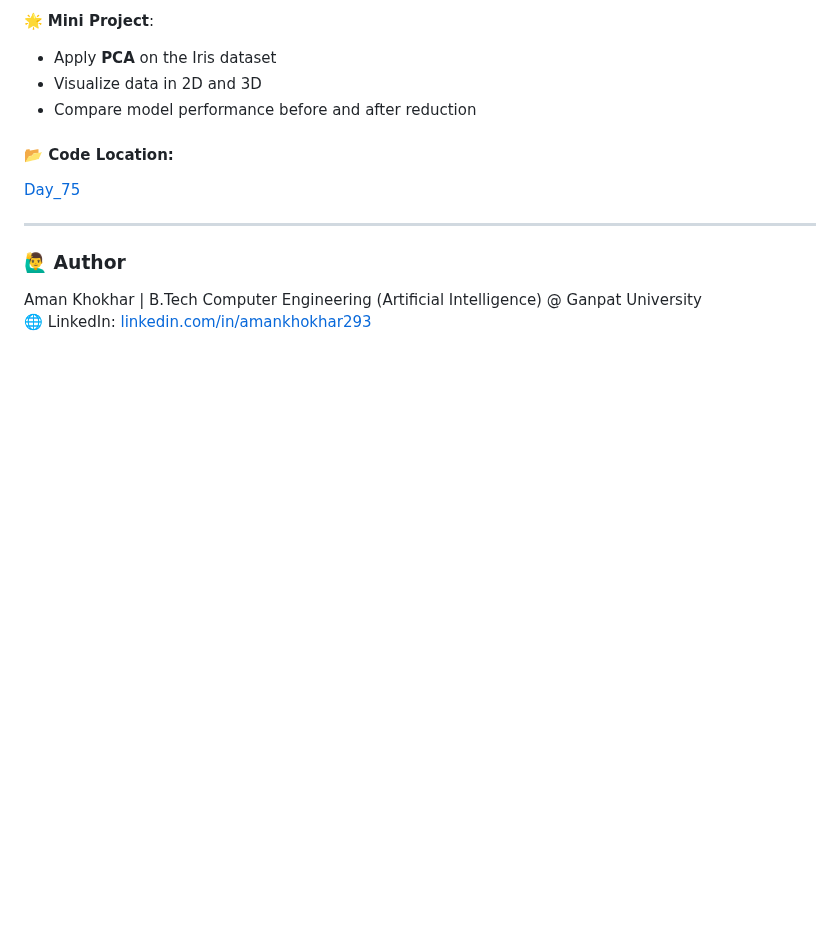
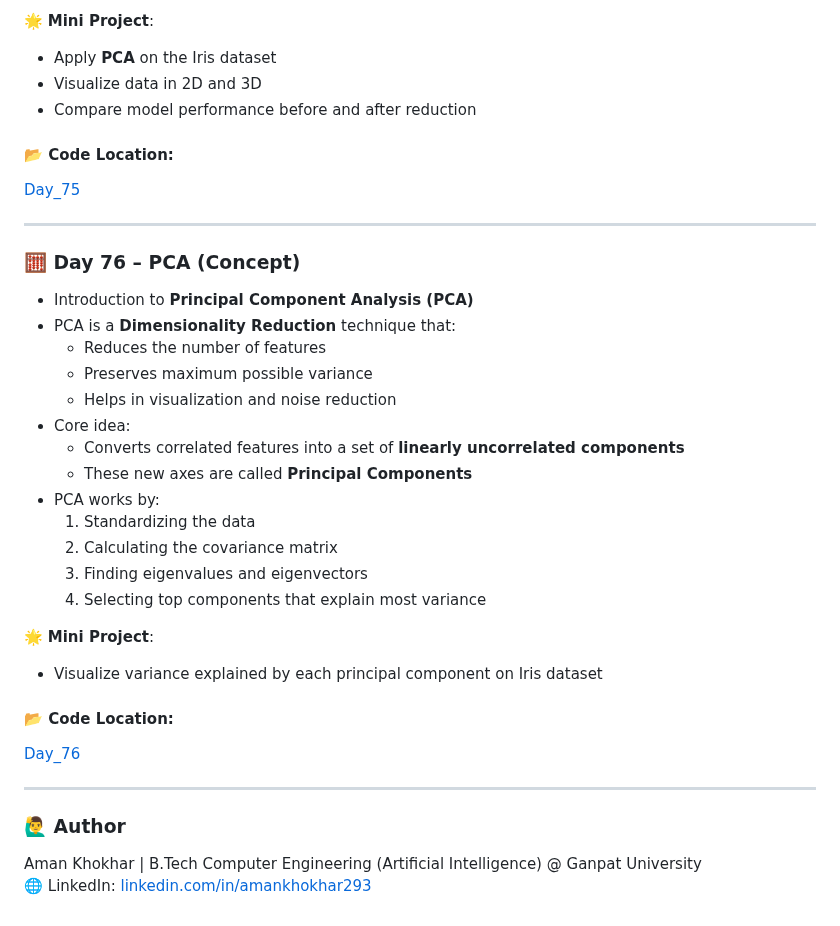
Before and after one commit to Aman-Khokhar-293/100-days-of-python, a Markdown page: README.md, the part around the change. GitHub-like rendering; blank space fills up the shorter version.

Commit message:
add day 76 description and links

```diff
--- a/README.md
+++ b/README.md
@@ -1192,6 +1192,30 @@ Bank Account with private balance (Encapsulation)
 [Day_75](https://github.com/Aman-Khokhar-293/100-days-of-python/blob/main/Day_75.ipynb)
 
 ----
+### 🧮 Day 76 – PCA (Concept)
+
+- Introduction to **Principal Component Analysis (PCA)**
+- PCA is a **Dimensionality Reduction** technique that:
+  - Reduces the number of features
+  - Preserves maximum possible variance
+  - Helps in visualization and noise reduction
+- Core idea:
+  - Converts correlated features into a set of **linearly uncorrelated components**
+  - These new axes are called **Principal Components**
+- PCA works by:
+  1. Standardizing the data
+  2. Calculating the covariance matrix
+  3. Finding eigenvalues and eigenvectors
+  4. Selecting top components that explain most variance
+
+🌟 **Mini Project**:
+- Visualize variance explained by each principal component on Iris dataset
+
+#### 📂 **Code Location:**
+[Day_76](https://github.com/Aman-Khokhar-293/100-days-of-python/blob/main/Day_76.ipynb)
+
+----
+
 
 
 
```
